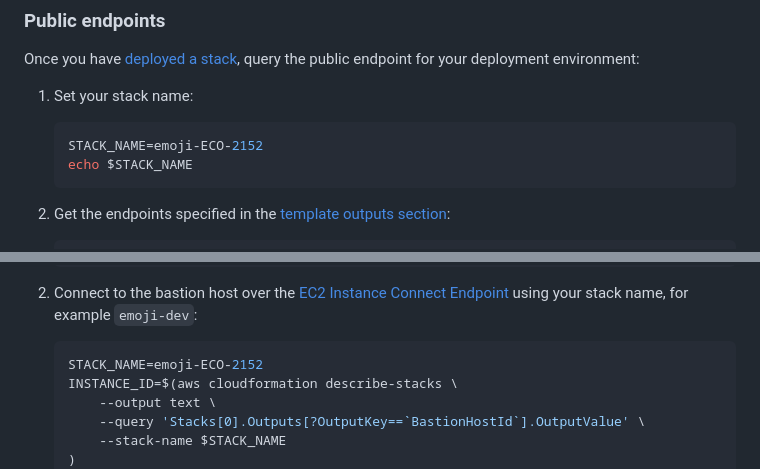
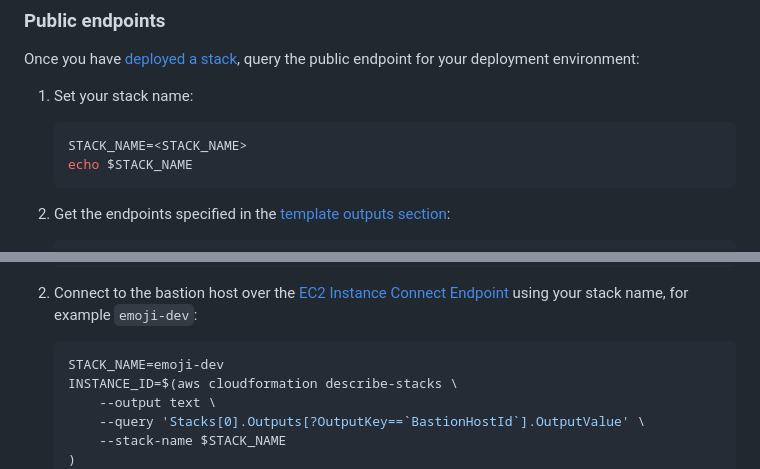
Before and after one commit to econia-labs/emojicoin-dot-fun, a Markdown page: src/cloud-formation/README.md, 2 parts joined by grey strips. Drawn GitHub-style.

Commit message:
Revert stack name

````diff
--- a/src/cloud-formation/README.md
+++ b/src/cloud-formation/README.md
@@ -232,7 +232,7 @@ deployment environment:
 1. Set your stack name:
 
    ```sh
-   STACK_NAME=emoji-ECO-2152
+   STACK_NAME=<STACK_NAME>
    echo $STACK_NAME
    ```
 
@@ -297,7 +297,7 @@ URLs of other resources in the stack.
    your stack name, for example `emoji-dev`:
 
    ```sh
-   STACK_NAME=emoji-ECO-2152
+   STACK_NAME=emoji-dev
    INSTANCE_ID=$(aws cloudformation describe-stacks \
        --output text \
        --query 'Stacks[0].Outputs[?OutputKey==`BastionHostId`].OutputValue' \
````
